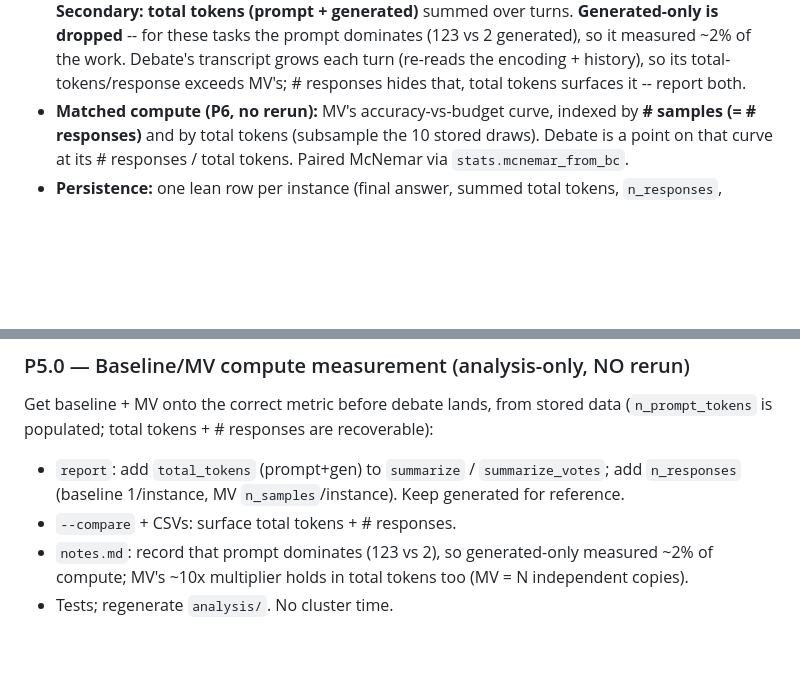
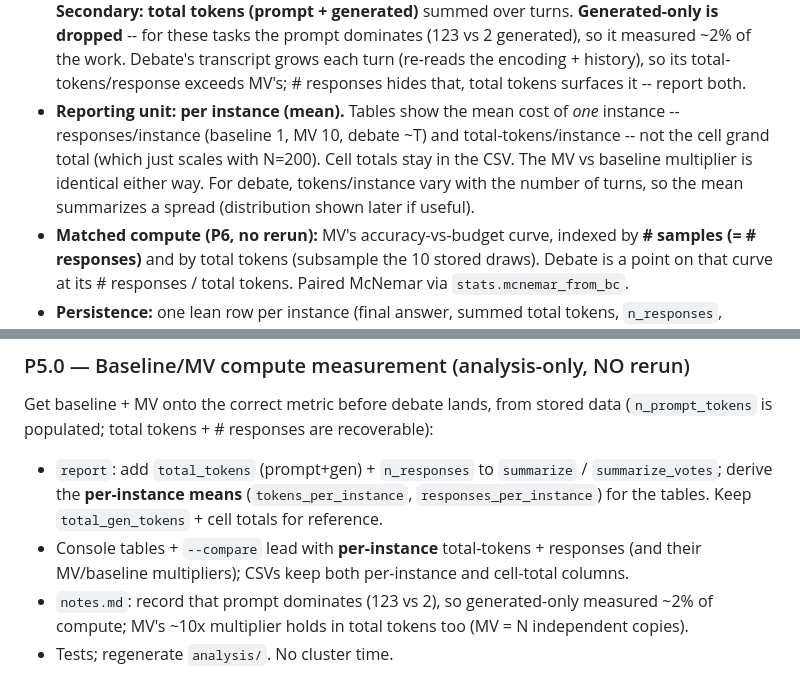
Before and after one commit to roiguri/debate-graph-reasoning, a Markdown page: docs/plan/p5-debate.md, 2 parts joined by grey strips. Rendered like a GitHub page; blank space fills up the shorter version.

Commit message:
docs(p5): report compute per-instance (mean), not cell total
Claude-Session: https://claude.ai/code/session_01BVB4q38Pv7FnNonxkdSUc4

```diff
--- a/docs/plan/p5-debate.md
+++ b/docs/plan/p5-debate.md
@@ -65,6 +65,11 @@ incident 0.75, the most room to lift the worst encoding).
   generated), so it measured ~2% of the work. Debate's transcript grows each turn
   (re-reads the encoding + history), so its total-tokens/response exceeds MV's; # responses
   hides that, total tokens surfaces it -- report both.
+- **Reporting unit: per instance (mean).** Tables show the mean cost of *one* instance --
+  responses/instance (baseline 1, MV 10, debate ~T) and total-tokens/instance -- not the
+  cell grand total (which just scales with N=200). Cell totals stay in the CSV. The MV vs
+  baseline multiplier is identical either way. For debate, tokens/instance vary with the
+  number of turns, so the mean summarizes a spread (distribution shown later if useful).
 - **Matched compute (P6, no rerun):** MV's accuracy-vs-budget curve, indexed by **#
   samples (= # responses)** and by total tokens (subsample the 10 stored draws). Debate is
   a point on that curve at its # responses / total tokens. Paired McNemar via
@@ -91,9 +96,11 @@ matched-compute (MV-curve) analysis.
 ### P5.0 — Baseline/MV compute measurement (analysis-only, NO rerun)
 Get baseline + MV onto the correct metric before debate lands, from stored data
 (`n_prompt_tokens` is populated; total tokens + # responses are recoverable):
-- `report`: add `total_tokens` (prompt+gen) to `summarize` / `summarize_votes`; add
-  `n_responses` (baseline 1/instance, MV `n_samples`/instance). Keep generated for reference.
-- `--compare` + CSVs: surface total tokens + # responses.
+- `report`: add `total_tokens` (prompt+gen) + `n_responses` to `summarize` /
+  `summarize_votes`; derive the **per-instance means** (`tokens_per_instance`,
+  `responses_per_instance`) for the tables. Keep `total_gen_tokens` + cell totals for reference.
+- Console tables + `--compare` lead with **per-instance** total-tokens + responses (and
+  their MV/baseline multipliers); CSVs keep both per-instance and cell-total columns.
 - `notes.md`: record that prompt dominates (123 vs 2), so generated-only measured ~2% of
   compute; MV's ~10x multiplier holds in total tokens too (MV = N independent copies).
 - Tests; regenerate `analysis/`. No cluster time.
```
